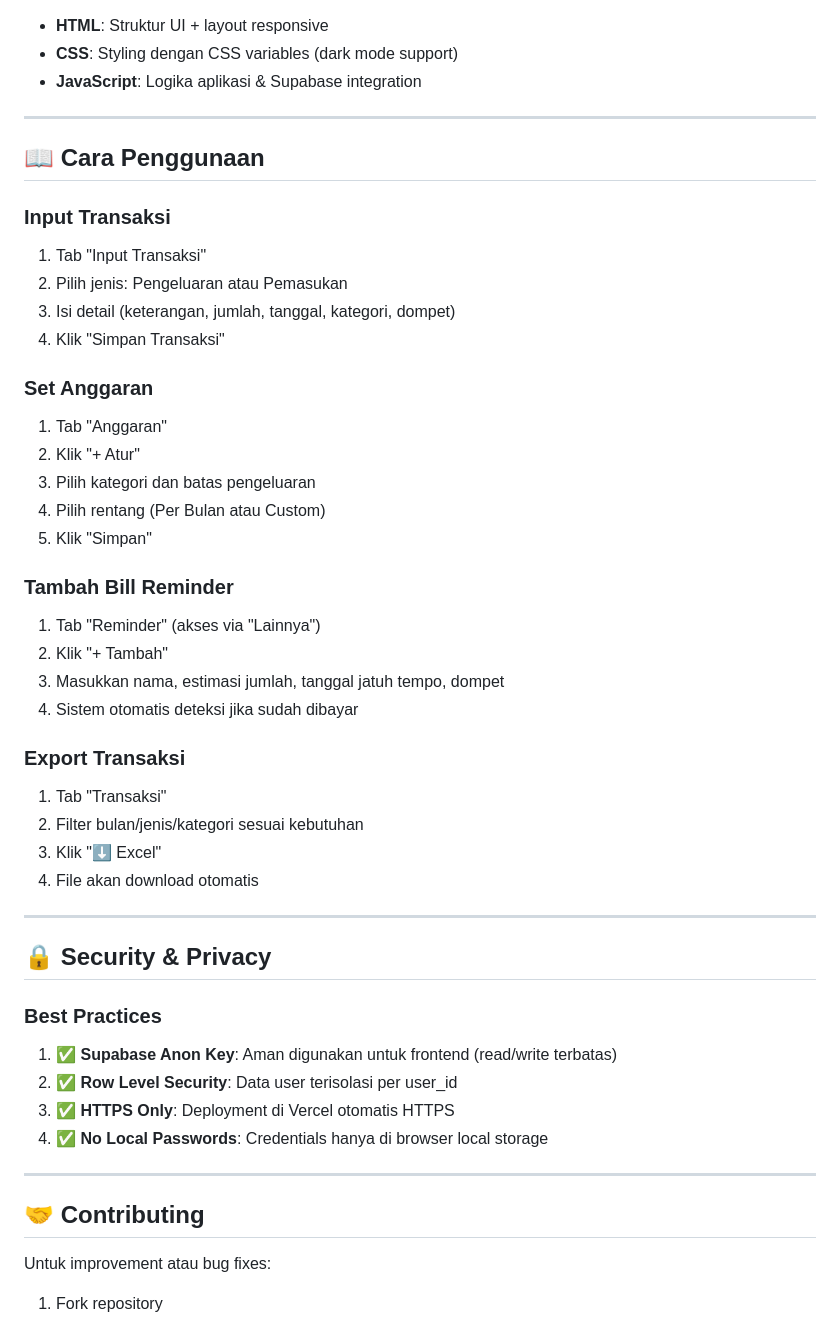
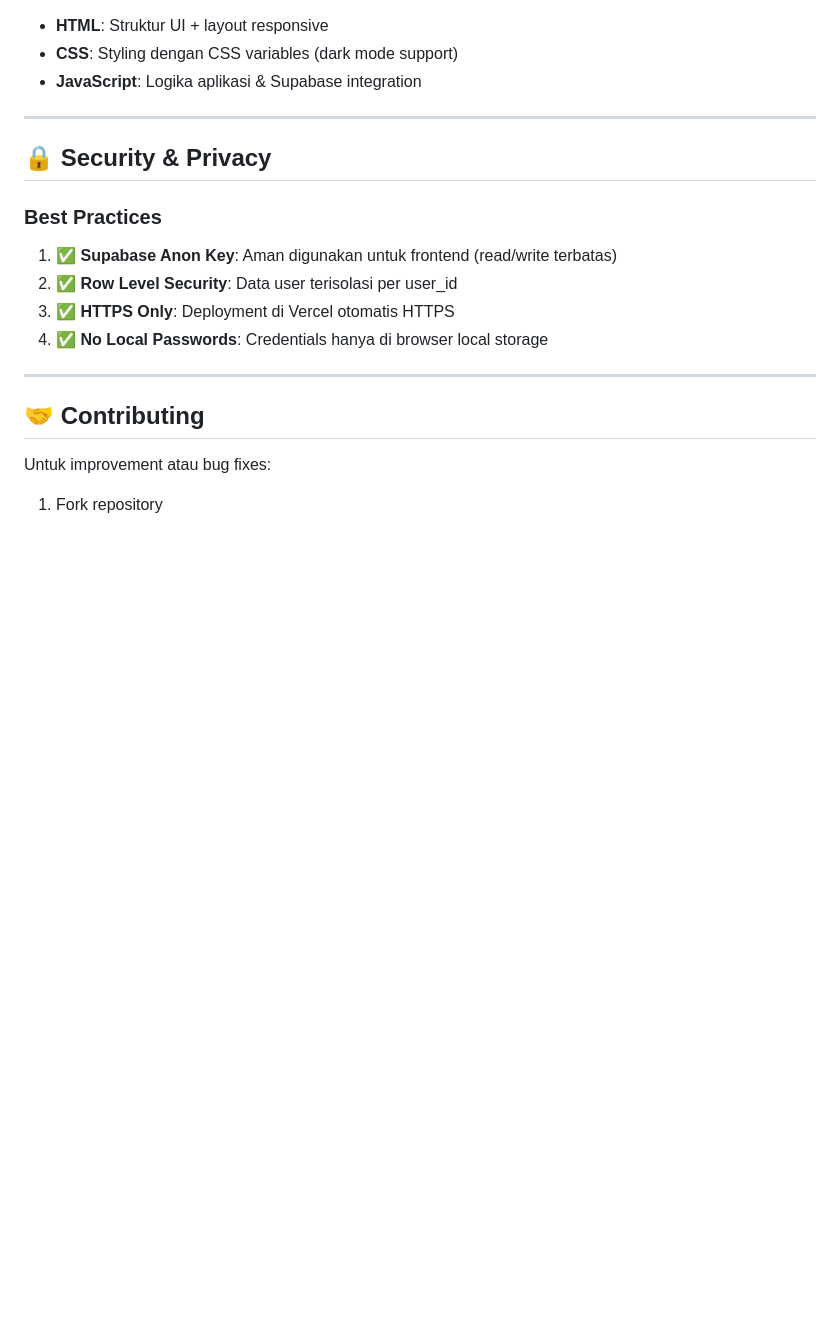
Before and after one commit to KraCoder/dashboard-keuangan, a Markdown page: README.md, the part around the change. Drawn GitHub-style; blank space fills up the shorter version.

```diff
--- a/README.md
+++ b/README.md
@@ -96,40 +96,6 @@ dashboard-keuangan/
 - **JavaScript**: Logika aplikasi & Supabase integration
 
 ---
-
-## 📖 Cara Penggunaan
-
-### Input Transaksi
-
-1. Tab "Input Transaksi"
-2. Pilih jenis: Pengeluaran atau Pemasukan
-3. Isi detail (keterangan, jumlah, tanggal, kategori, dompet)
-4. Klik "Simpan Transaksi"
-
-### Set Anggaran
-
-1. Tab "Anggaran"
-2. Klik "+ Atur"
-3. Pilih kategori dan batas pengeluaran
-4. Pilih rentang (Per Bulan atau Custom)
-5. Klik "Simpan"
-
-### Tambah Bill Reminder
-
-1. Tab "Reminder" (akses via "Lainnya")
-2. Klik "+ Tambah"
-3. Masukkan nama, estimasi jumlah, tanggal jatuh tempo, dompet
-4. Sistem otomatis deteksi jika sudah dibayar
-
-### Export Transaksi
-
-1. Tab "Transaksi"
-2. Filter bulan/jenis/kategori sesuai kebutuhan
-3. Klik "⬇ Excel"
-4. File akan download otomatis
-
----
-
 ## 🔒 Security & Privacy
 
 ### Best Practices
```
